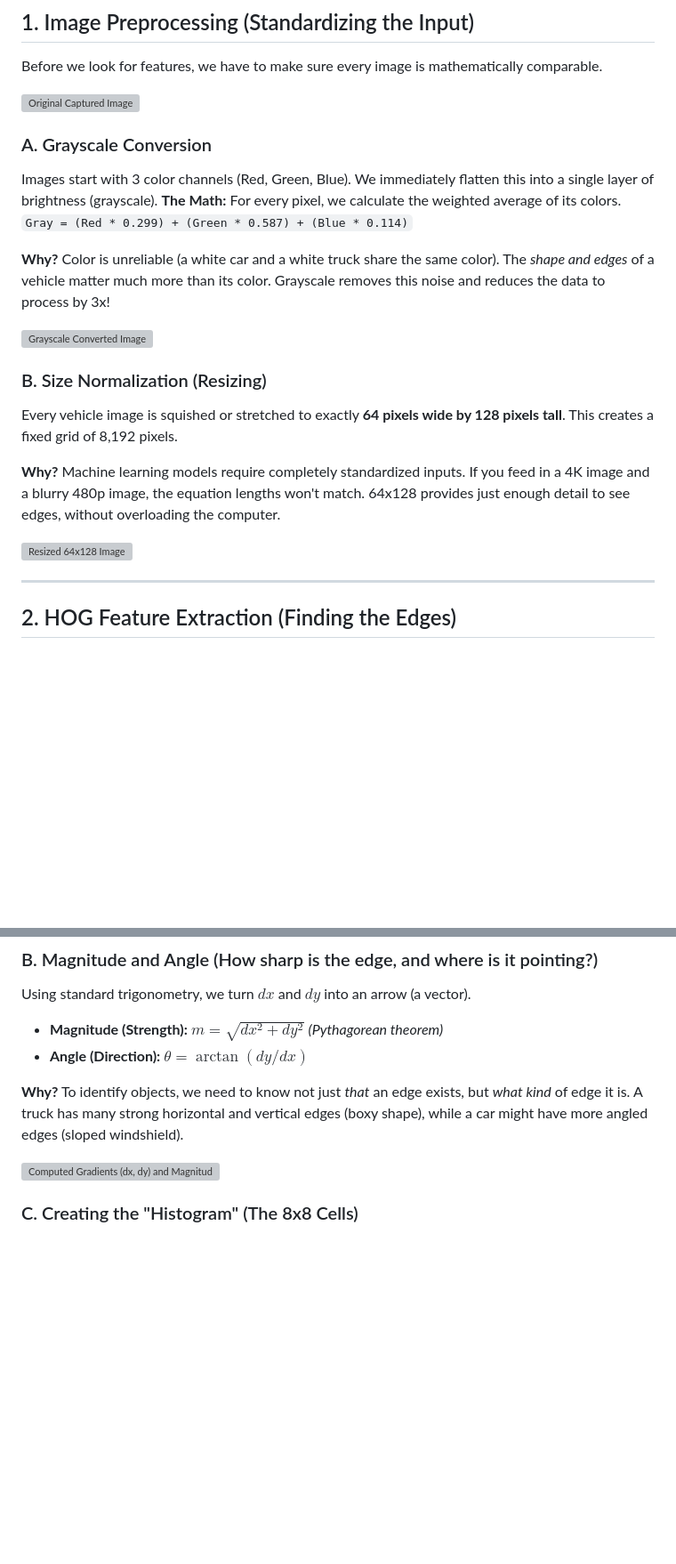
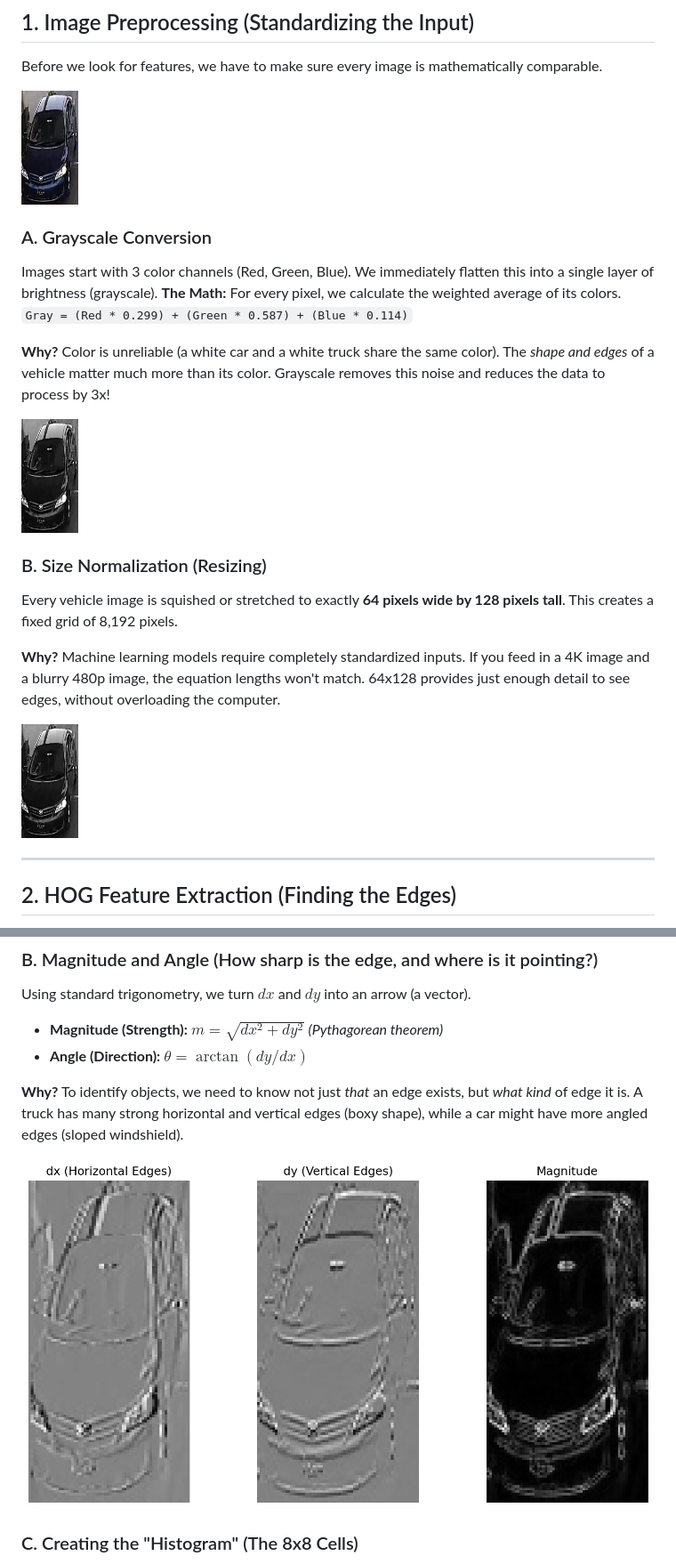
Before and after one commit to Kunal-Somani/TruthTag-Toll-Audit, a Markdown page: CV_Math_Explanation.md, 2 parts joined by grey strips. Shown at 89% size. Drawn GitHub-style; blank space fills up the shorter version; grey boxes are pictures that could not be loaded.

```diff
--- a/CV_Math_Explanation.md
+++ b/CV_Math_Explanation.md
@@ -10,7 +10,7 @@ Below is the step-by-step math performed on your image, translated into plain En
 ## 1. Image Preprocessing (Standardizing the Input)
 Before we look for features, we have to make sure every image is mathematically comparable.
 
-![Original Captured Image](images/step1_original.png)
+![Original Captured Image](step1_original.png)
 
 ### A. Grayscale Conversion
 Images start with 3 color channels (Red, Green, Blue). We immediately flatten this into a single layer of brightness (grayscale).
@@ -19,14 +19,14 @@ Images start with 3 color channels (Red, Green, Blue). We immediately flatten th
 
 **Why?** Color is unreliable (a white car and a white truck share the same color). The *shape and edges* of a vehicle matter much more than its color. Grayscale removes this noise and reduces the data to process by 3x!
 
-![Grayscale Converted Image](images/step2_grayscale.png)
+![Grayscale Converted Image](step2_grayscale.png)
 
 ### B. Size Normalization (Resizing)
 Every vehicle image is squished or stretched to exactly **64 pixels wide by 128 pixels tall**. This creates a fixed grid of 8,192 pixels.
 
 **Why?** Machine learning models require completely standardized inputs. If you feed in a 4K image and a blurry 480p image, the equation lengths won't match. 64x128 provides just enough detail to see edges, without overloading the computer.
 
-![Resized 64x128 Image](images/step3_resized.png)
+![Resized 64x128 Image](step3_resized.png)
 
 ---
 
@@ -47,7 +47,7 @@ Using standard trigonometry, we turn $dx$ and $dy$ into an arrow (a vector).
 
 **Why?** To identify objects, we need to know not just *that* an edge exists, but *what kind* of edge it is. A truck has many strong horizontal and vertical edges (boxy shape), while a car might have more angled edges (sloped windshield).
 
-![Computed Gradients (dx, dy) and Magnitude](images/step4_gradients.png)
+![Computed Gradients (dx, dy) and Magnitude](step4_gradients.png)
 
 ### C. Creating the "Histogram" (The 8x8 Cells)
 We chop the entire image into tiny $8 \times 8$ pixel squares (cells).
```
Also changed, not shown: other parts of CV_Math_Explanation.md (+3 -3 lines).
